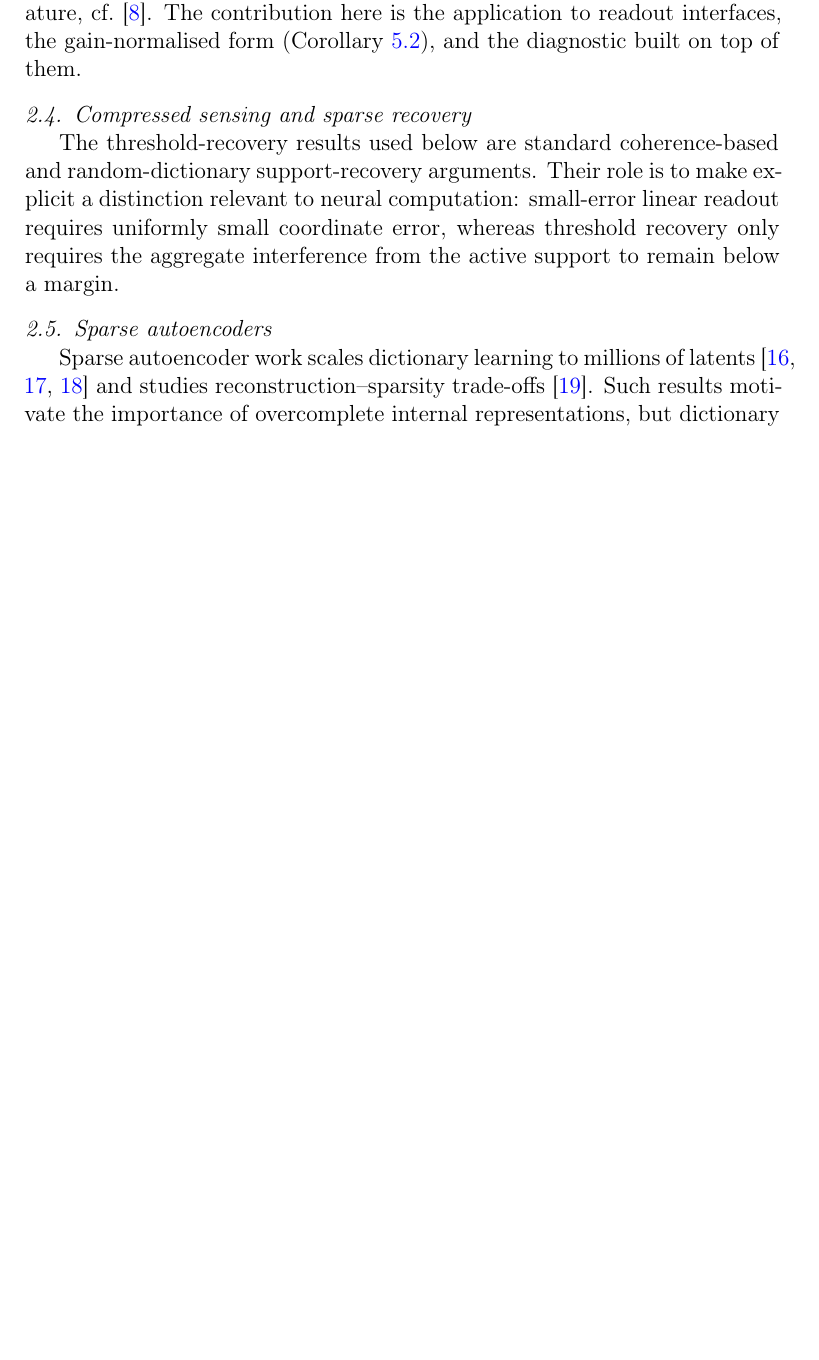
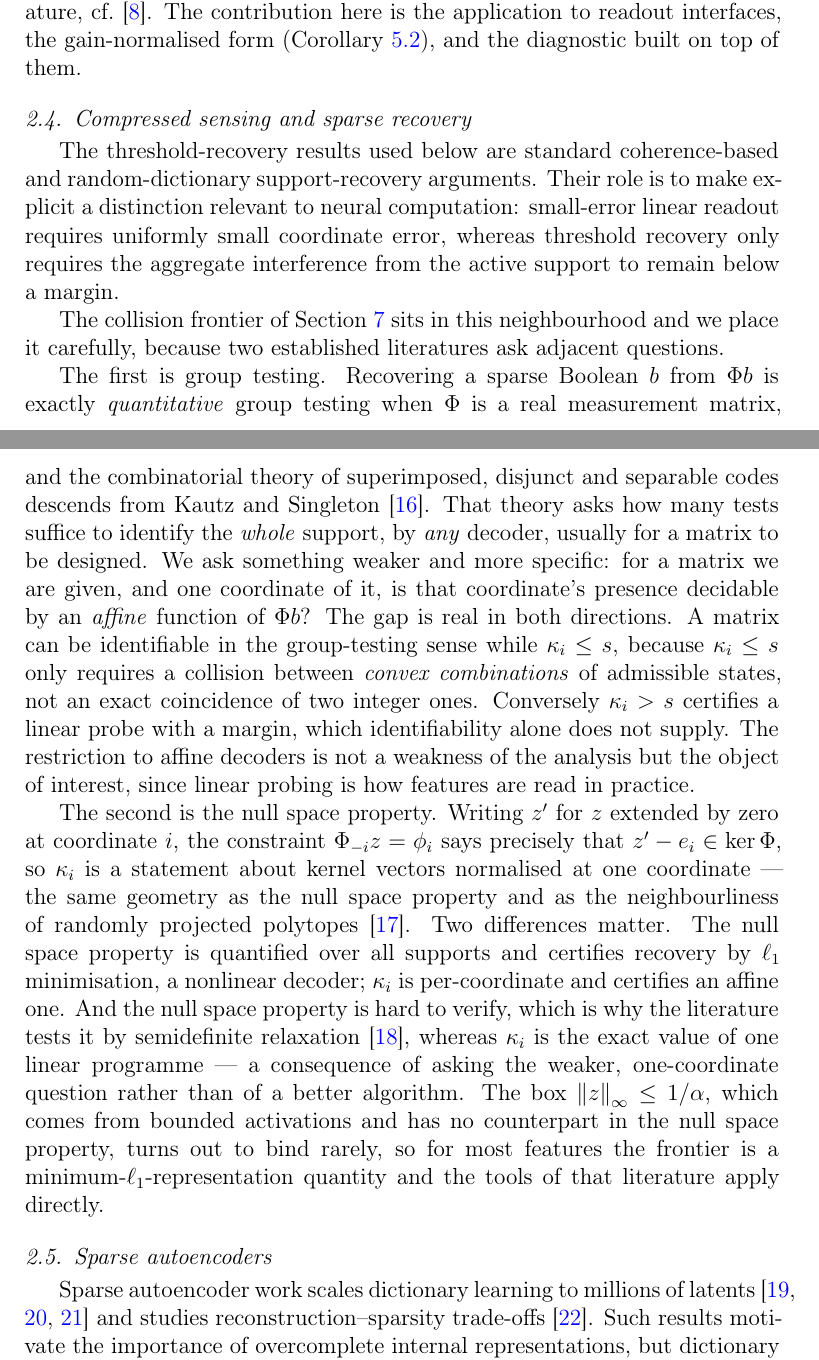
Before and after one commit to hecboar/linear-readout-threshold-recovery, a LaTeX paper (paper/main.tex): part of page 8 of 55 before the commit and two parts of pages 8 and 9 of 56 after it, the two joined at a grey line, cut so that both start at the same text, the shorter picture padded with empty space. Compiled offline with pdfLaTeX.

Commit message:
Close the novelty debt: place the frontier against group testing and the null space property
This was the one outstanding item in the novelty audit, and the answer is that two established
literatures ask adjacent questions. Neither subsumes the frontier, and both bound what we may
claim, so the related-work section now says where the line falls instead of leaving a referee
to draw it.

Group testing. Recovering sparse Boolean b from Phi b is quantitative group testing, and the
combinatorial theory of superimposed, disjunct and separable codes descends from Kautz and
Singleton (1964). That theory asks how many tests identify the whole support by any decoder,
for a matrix to be designed. We ask whether one coordinate of a matrix we are given is
decidable by an affine function. The gap runs both ways: a matrix can be identifiable while
kappa_i <= s, because kappa_i <= s needs only a collision between convex combinations rather
than a coincidence of two integer states; and kappa_i > s certifies a probe with a margin,
which identifiability does not supply.

The null space property. Since Phi_{-i} z = phi_i says exactly that z' - e_i lies in ker Phi,
kappa_i is a condition on kernel vectors normalised at one coordinate -- the geometry of the
null space property and of polytope neighbourliness. But the null space property quantifies
over all supports and certifies l1 minimisation, a nonlinear decoder, while kappa_i is
per-coordinate and certifies an affine one; and it is hard to verify, which is why that
literature tests it by semidefinite relaxation, whereas kappa_i is one exact linear programme.
That is a consequence of asking a weaker question, not of a better algorithm, and the text says
so. The box constraint has no counterpart there and binds rarely, which is what makes the
basis-pursuit connection usable.

Three references added, each with volume, number, pages and DOI checked against the publisher
record rather than recalled.

56 pages, all three checkers green.

```diff
--- a/paper/main.tex
+++ b/paper/main.tex
@@ -366,6 +366,38 @@ support-recovery arguments. Their role is to make explicit a distinction relevan
 computation: small-error linear readout requires uniformly small coordinate error, whereas
 threshold recovery only requires the aggregate interference from the active support to remain
 below a margin.
+
+The collision frontier of Section~\ref{sec:frontier} sits in this neighbourhood and we place it
+carefully, because two established literatures ask adjacent questions.
+
+The first is group testing. Recovering a sparse Boolean $b$ from $\Phi b$ is exactly
+\emph{quantitative} group testing when $\Phi$ is a real measurement matrix, and the combinatorial
+theory of superimposed, disjunct and separable codes descends from Kautz and
+Singleton~\cite{kautz1964superimposed}. That theory asks how many tests suffice to identify the
+\emph{whole} support, by \emph{any} decoder, usually for a matrix to be designed. We ask something
+weaker and more specific: for a matrix we are given, and one coordinate of it, is that coordinate's
+presence decidable by an \emph{affine} function of $\Phi b$? The gap is real in both directions.
+A matrix can be identifiable in the group-testing sense while $\kappa_i\le s$, because
+$\kappa_i\le s$ only requires a collision between \emph{convex combinations} of admissible states,
+not an exact coincidence of two integer ones. Conversely $\kappa_i>s$ certifies a linear probe
+with a margin, which identifiability alone does not supply. The restriction to affine decoders is
+not a weakness of the analysis but the object of interest, since linear probing is how features
+are read in practice.
+
+The second is the null space property. Writing $z'$ for $z$ extended by zero at coordinate $i$,
+the constraint $\Phi_{-i}z=\phi_i$ says precisely that $z'-e_i\in\ker\Phi$, so $\kappa_i$ is a
+statement about kernel vectors normalised at one coordinate --- the same geometry as the null
+space property and as the neighbourliness of randomly projected
+polytopes~\cite{donoho2005neighborliness}. Two differences matter. The null space property is
+quantified over all supports and certifies recovery by $\ell_1$ minimisation, a nonlinear decoder;
+$\kappa_i$ is per-coordinate and certifies an affine one. And the null space property is hard to
+verify, which is why the literature tests it by semidefinite
+relaxation~\cite{daspremont2011nullspace}, whereas $\kappa_i$ is the exact value of one linear
+programme --- a consequence of asking the weaker, one-coordinate question rather than of a better
+algorithm. The box $\norm{z}_\infty\le1/\alpha$, which comes from bounded activations and has no
+counterpart in the null space property, turns out to bind rarely, so for most features the
+frontier is a minimum-$\ell_1$-representation quantity and the tools of that literature apply
+directly.
 
 \subsection{Sparse autoencoders}
 
```
Also changed, not shown: paper/refs.bib (+33 -0 lines), paper/main.pdf.
